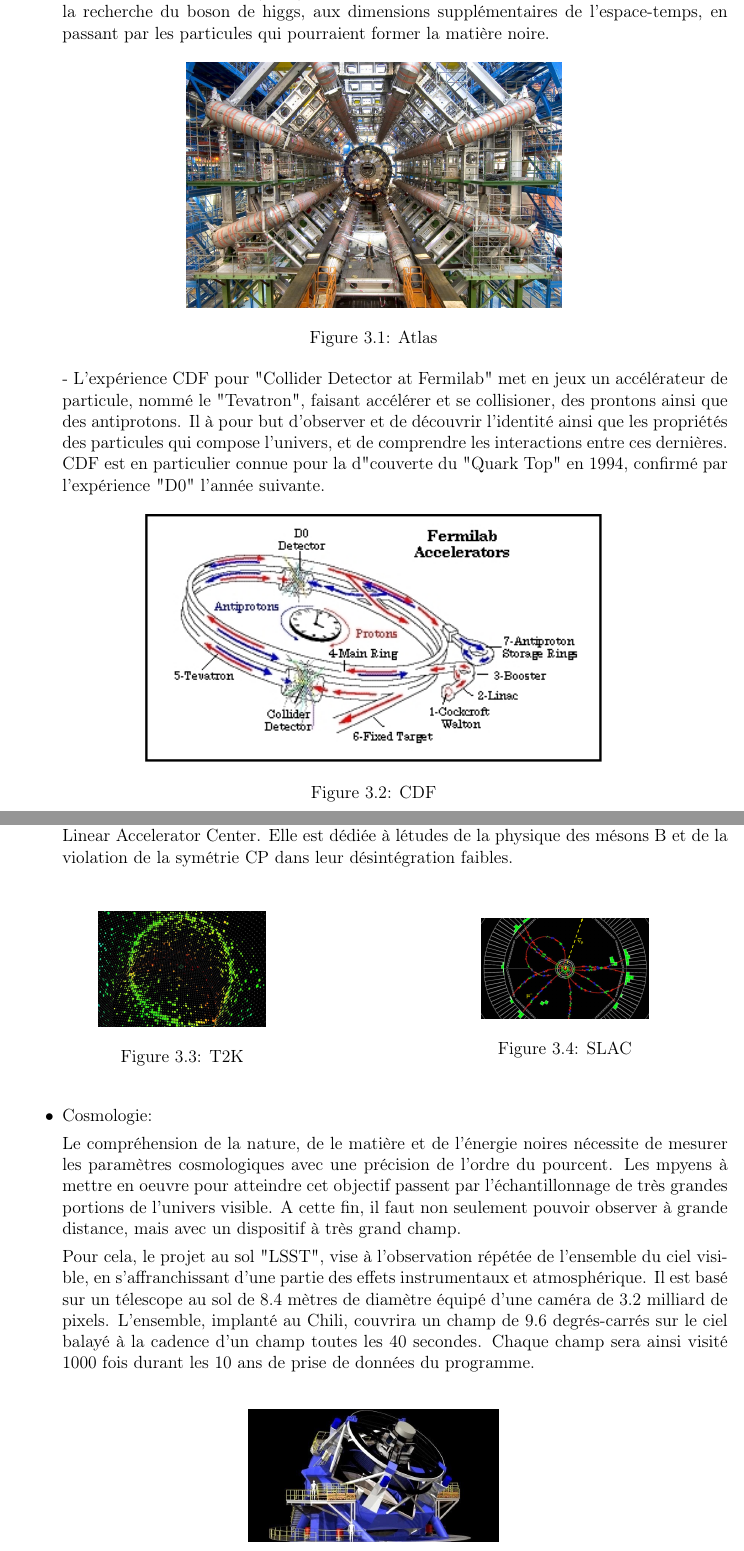
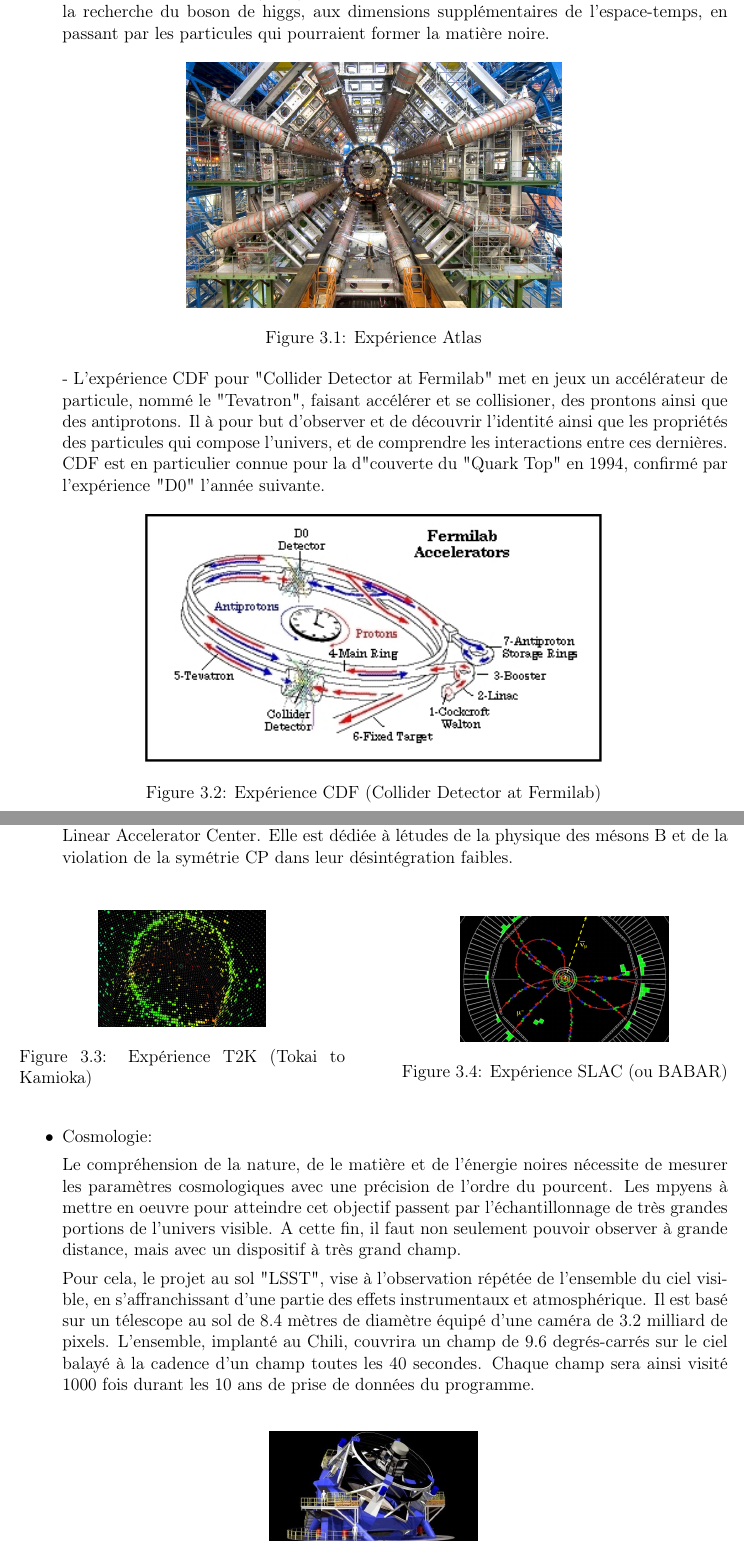
Before and after one commit to Aldarme/PROJECT_CHAMP, a LaTeX document (ST50_Docs/rapport/ST50__ROMETPierre.tex): two parts of pages 9 and 10 of 36, joined at a grey line, cut so that both start at the same text. Compiled offline with pdfLaTeX.

Commit message:
report - correct some trubble ready to start work description

```diff
--- a/ST50_Docs/rapport/ST50__ROMETPierre.tex
+++ b/ST50_Docs/rapport/ST50__ROMETPierre.tex
@@ -163,7 +163,7 @@ Suite à cette introduction, nous allons poursuivre avec la présentation du lab
     \center
     %\hfill\hbox to 0pt{\hss\includegraphics[width=10cm]{ATLASLHC.jpg}\hss}\hfill\null\newline
     \includegraphics[width=9cm]{ATLASLHC.jpg}
-    \caption{Atlas}
+    \caption{Expérience Atlas}
 		\end{figure}
 
 
@@ -174,7 +174,7 @@ Suite à cette introduction, nous allons poursuivre avec la présentation du lab
     \center
     %\hfill\hbox to 0pt{\hss\includegraphics[width=11cm]{D0.jpg}\hss}\hfill\null\newline%
     \includegraphics[width=11cm]{D0.jpg}
-    \caption{CDF}
+    \caption{Expérience CDF (Collider Detector at Fermilab)}
 		\end{figure}
 
   \item Physique des saveurs:
@@ -188,13 +188,13 @@ Suite à cette introduction, nous allons poursuivre avec la présentation du lab
      \begin{minipage}[c]{.46\linewidth}
          \centering
          \includegraphics[width=4cm]{T2K.jpg}
-         \caption{T2K}
+         \caption{Expérience T2K (Tokai to Kamioka)}
      \end{minipage}
      \hfill%
      \begin{minipage}[c]{.46\linewidth}
          \centering
-         \includegraphics[width=4cm]{SLACBABAR.png}
-         \caption{SLAC}
+         \includegraphics[width=5cm]{SLACBABAR.png}
+         \caption{Expérience SLAC (ou BABAR)}
      \end{minipage}
  	\end{figure}}
 
@@ -207,8 +207,8 @@ Suite à cette introduction, nous allons poursuivre avec la présentation du lab
 	\begin{figure}[!ht]
     \center
     %\hfill\hbox to 0pt{\hss\includegraphics[width=8cm]{lsst.jpg}\hss}\hfill\null
-    \includegraphics[width=6cm]{lsst.jpg}
-    \caption{LSST}
+    \includegraphics[width=5cm]{lsst.jpg}
+    \caption{Projet LSST (Large Synoptic Survey Telescope)}
 		\end{figure}
 
   \end{itemize}
```
Also changed, not shown: ST50_Docs/Plan.txt (+1 -1 lines), ST50_Docs/rapport/ST50__ROMETPierre.tex (37 more changed lines), 1 other file.
